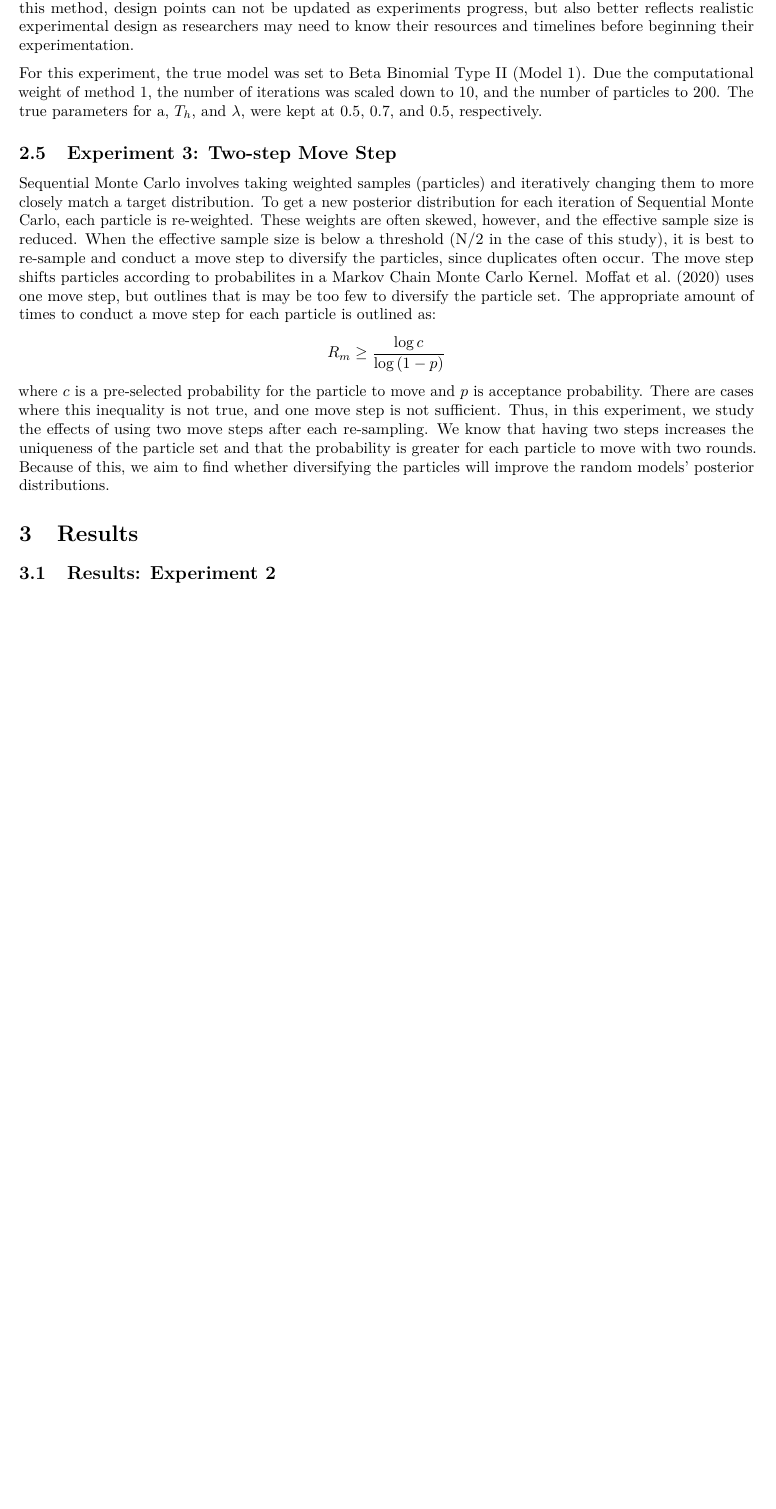
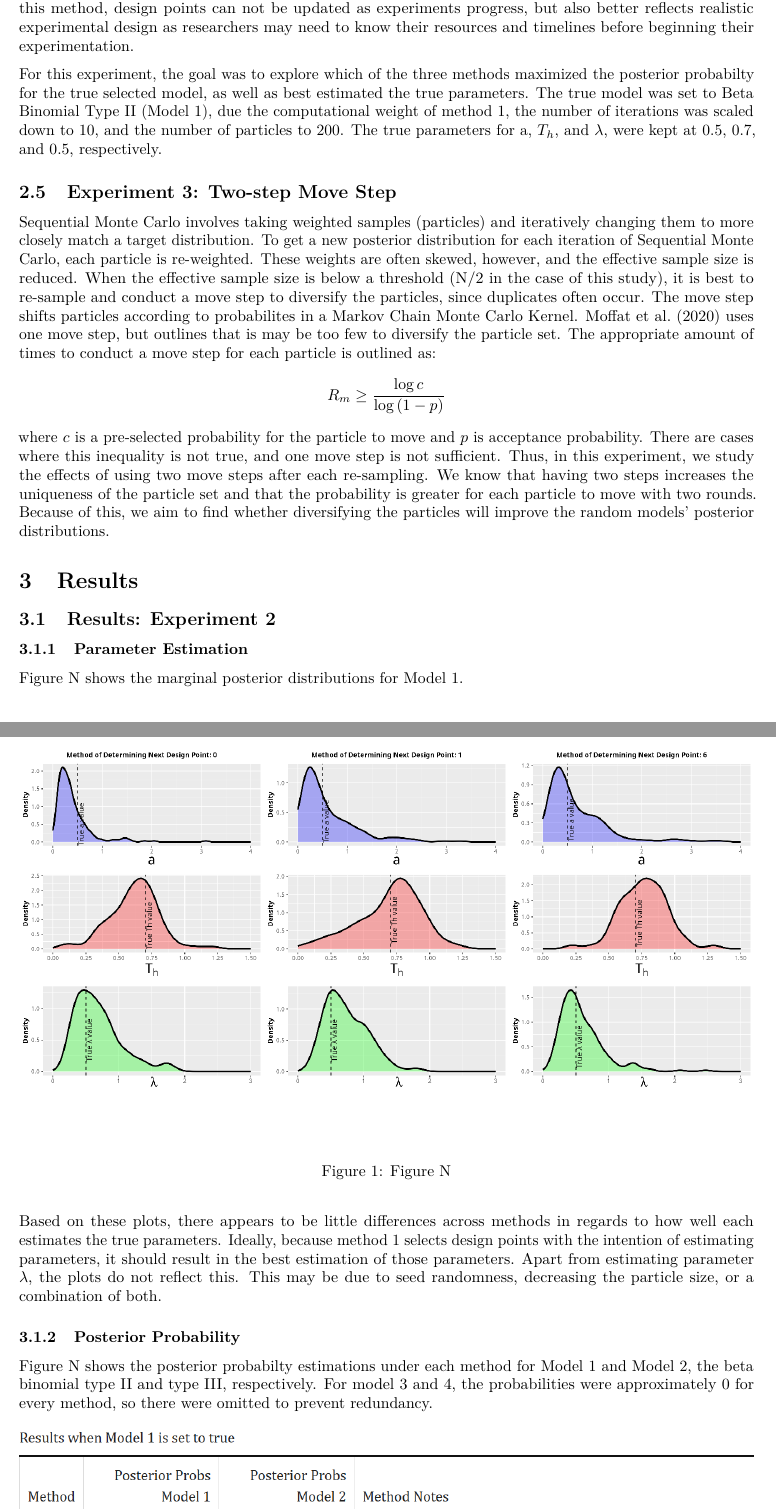
Before and after one commit to stat400-csu/project-6, an R Markdown document (Paper and Presentation/Paper Draft.Rmd): part of page 2 of 2 before the commit and two parts of pages 2 and 3 of 4 after it, the two joined at a grey line, cut so that both start at the same text, the shorter picture padded with empty space. Rendered offline with R 4.5, knitr and Pandoc, then LaTeX, with nearby package versions.

Commit message:
paper edits

````diff
--- a/Paper and Presentation/Paper Draft.Rmd
+++ b/Paper and Presentation/Paper Draft.Rmd
@@ -40,7 +40,7 @@ The goal was to quantify and observe the trade-off between lower and higher, par
 
 One of the purposes of the study involved looking at methods of choosing design points for a predator-prey experiment. Design points are simply the experimental conditions, and in this case, the initial number of prey. The authors lay out a total of six methods, but in this experiment, only two were explored with the addition of a new method. The first method (R=0) involves selecting a design point randomly every experiment, and the second (R=1) selects a design point that maximizes utility for parameter estimation. We introduced a third method (R=6), which involves selecting all of the design points for every experiment up-front. Under this method, design points can not be updated as experiments progress, but also better reflects realistic experimental design as researchers may need to know their resources and timelines before beginning their experimentation.
 
-For this experiment, the true model was set to Beta Binomial Type II (Model 1). Due the computational weight of method 1, the number of iterations was scaled down to 10, and the number of particles to 200. The true parameters for a, $T_{h}$, and $\lambda$, were kept at 0.5, 0.7, and 0.5, respectively.
+For this experiment, the goal was to explore which of the three methods maximized the posterior probabilty for the true selected model, as well as best estimated the true parameters. The true model was set to Beta Binomial Type II (Model 1), due the computational weight of method 1, the number of iterations was scaled down to 10, and the number of particles to 200. The true parameters for a, $T_{h}$, and $\lambda$, were kept at 0.5, 0.7, and 0.5, respectively.
 
 
 ## Experiment 3: Two-step Move Step
@@ -53,8 +53,24 @@ $$R_m \ge \frac{\log{c}}{\log{(1-p)}}$$
 
 ## Results: Experiment 2
 
+### Parameter Estimation
 
+Figure N shows the marginal posterior distributions for Model 1.
 
+```{r, echo=FALSE, out.width="100%", fig.align='center', fig.cap= 'Figure N'}
+knitr::include_graphics("plot_results.png")
+```
+
+Based on these plots, there appears to be little differences across methods in regards to how well each estimates the true parameters. Ideally, because method 1 selects design points with the intention of estimating parameters, it should result in the best estimation of those parameters. Apart from estimating parameter $\lambda$, the plots do not reflect this. This may be due to seed randomness, decreasing the particle size, or a combination of both.
+
+### Posterior Probability
+
+Figure N shows the posterior probabilty estimations under each method for Model 1 and Model 2, the beta binomial type II and type III, respectively. For model 3 and 4, the probabilities were approximately 0 for every method, so there were omitted to prevent redundancy.
+```{r, echo=FALSE, out.width="100%", fig.align='center', fig.cap = 'Figure N'}
+knitr::include_graphics("results_sum.png")
+```
+
+Ideally, if the design point selection method was efficient at discriminating against the wrong models, the value for the posterior probability for model 1 should be much higher than model 2. From these results, it appears that method 1 was the best at recovering the true model, while method 0 gave uninformative results, with the probabilties for model 1 and 2 be relatively similar. Lastly, method 6 performed very poorly, with this method recovering the wrong model.
 
 # References
 Moffat Hayden, Hainy Markus, Papanikolaou Nikos E. and Drovandi Christopher 2020Sequential experimental design for predator–prey functional response experimentsJ. R. Soc. Interface.1720200156
````
Also changed, not shown: Paper and Presentation/Paper-Draft.pdf.
